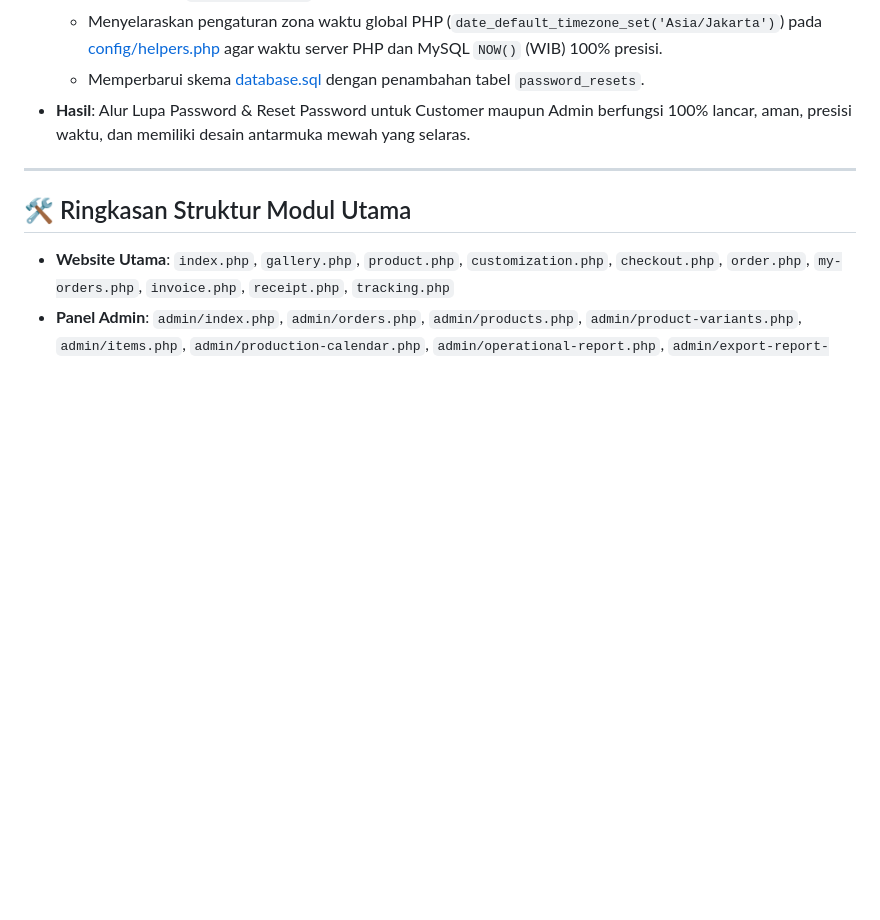
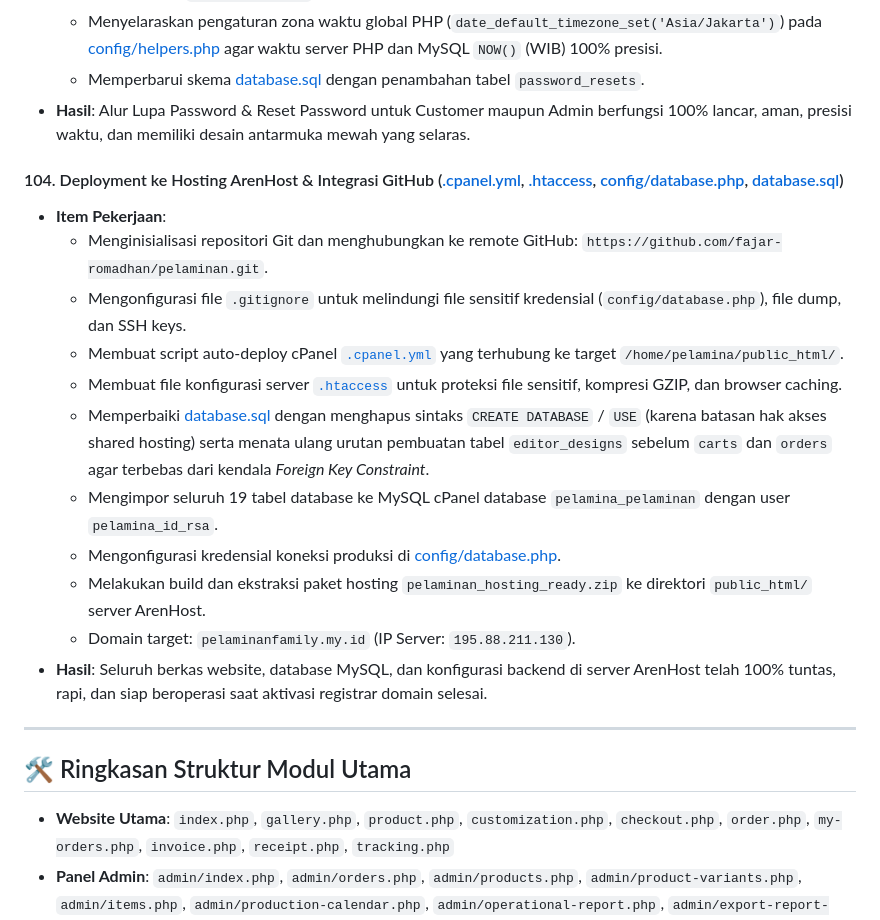
Before and after one commit to fajar-romadhan/pelaminan, a Markdown page: PROJECT_KNOWLEDGE.md, the part around the change. Rendered like a GitHub page; blank space fills up the shorter version.

Commit message:
docs: update PROJECT_KNOWLEDGE with ArenHost deployment log

```diff
--- a/PROJECT_KNOWLEDGE.md
+++ b/PROJECT_KNOWLEDGE.md
@@ -809,6 +809,19 @@
   - Memperbarui skema [database.sql](file:///c:/xampp/htdocs/pelaminan/database.sql) dengan penambahan tabel `password_resets`.
 - **Hasil**: Alur Lupa Password & Reset Password untuk Customer maupun Admin berfungsi 100% lancar, aman, presisi waktu, dan memiliki desain antarmuka mewah yang selaras.
 
+#### 104. Deployment ke Hosting ArenHost & Integrasi GitHub ([.cpanel.yml](file:///e:/JOB/BANTU/NURTASAH/pelaminan/.cpanel.yml), [.htaccess](file:///e:/JOB/BANTU/NURTASAH/pelaminan/.htaccess), [config/database.php](file:///e:/JOB/BANTU/NURTASAH/pelaminan/config/database.php), [database.sql](file:///e:/JOB/BANTU/NURTASAH/pelaminan/database.sql))
+- **Item Pekerjaan**:
+  - Menginisialisasi repositori Git dan menghubungkan ke remote GitHub: `https://github.com/fajar-romadhan/pelaminan.git`.
+  - Mengonfigurasi file `.gitignore` untuk melindungi file sensitif kredensial (`config/database.php`), file dump, dan SSH keys.
+  - Membuat script auto-deploy cPanel [`.cpanel.yml`](file:///e:/JOB/BANTU/NURTASAH/pelaminan/.cpanel.yml) yang terhubung ke target `/home/pelamina/public_html/`.
+  - Membuat file konfigurasi server [`.htaccess`](file:///e:/JOB/BANTU/NURTASAH/pelaminan/.htaccess) untuk proteksi file sensitif, kompresi GZIP, dan browser caching.
+  - Memperbaiki [database.sql](file:///e:/JOB/BANTU/NURTASAH/pelaminan/database.sql) dengan menghapus sintaks `CREATE DATABASE` / `USE` (karena batasan hak akses shared hosting) serta menata ulang urutan pembuatan tabel `editor_designs` sebelum `carts` dan `orders` agar terbebas dari kendala *Foreign Key Constraint*.
+  - Mengimpor seluruh 19 tabel database ke MySQL cPanel database `pelamina_pelaminan` dengan user `pelamina_id_rsa`.
+  - Mengonfigurasi kredensial koneksi produksi di [config/database.php](file:///e:/JOB/BANTU/NURTASAH/pelaminan/config/database.php).
+  - Melakukan build dan ekstraksi paket hosting `pelaminan_hosting_ready.zip` ke direktori `public_html/` server ArenHost.
+  - Domain target: `pelaminanfamily.my.id` (IP Server: `195.88.211.130`).
+- **Hasil**: Seluruh berkas website, database MySQL, dan konfigurasi backend di server ArenHost telah 100% tuntas, rapi, dan siap beroperasi saat aktivasi registrar domain selesai.
+
 ---
 
 ## 🛠️ Ringkasan Struktur Modul Utama
```
